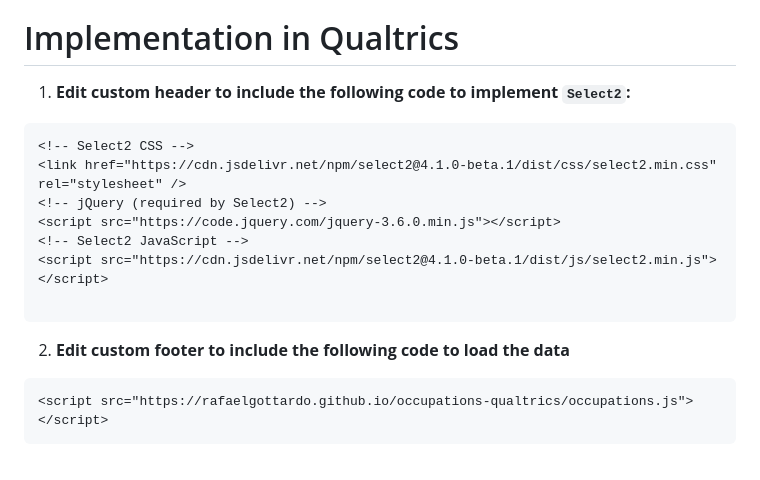
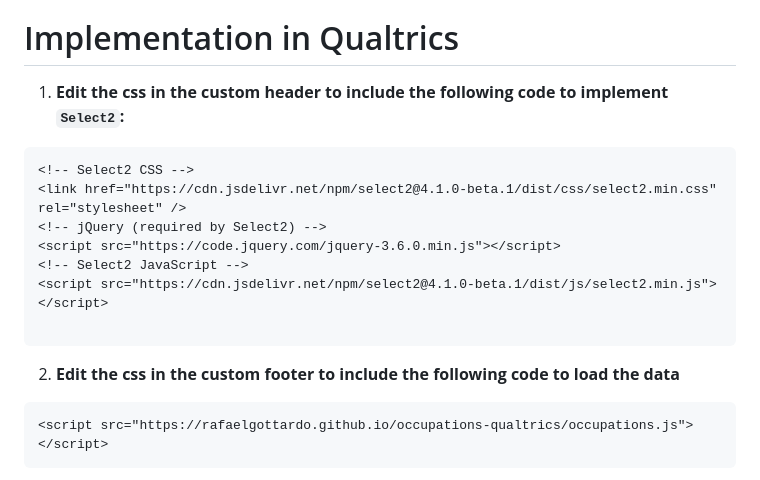
Before and after one commit to zacktayloruwo/occupations-qualtrics, a Markdown page: README.md, the part around the change. Drawn GitHub-style.

````diff
--- a/README.md
+++ b/README.md
@@ -12,7 +12,7 @@ If you have any issues or concerns please pull an *issue* on this repository.
 
 # Implementation in Qualtrics
 
-1. **Edit custom header to include the following code to implement `Select2`:**
+1. **Edit the css in the custom header to include the following code to implement `Select2`:**
 
 ```
 <!-- Select2 CSS -->
@@ -24,7 +24,7 @@ If you have any issues or concerns please pull an *issue* on this repository.
 
 ```
 
-2. **Edit custom footer to include the following code to load the data**
+2. **Edit the css in the custom footer to include the following code to load the data**
 
 ```
 <script src="https://rafaelgottardo.github.io/occupations-qualtrics/occupations.js"></script>
````
